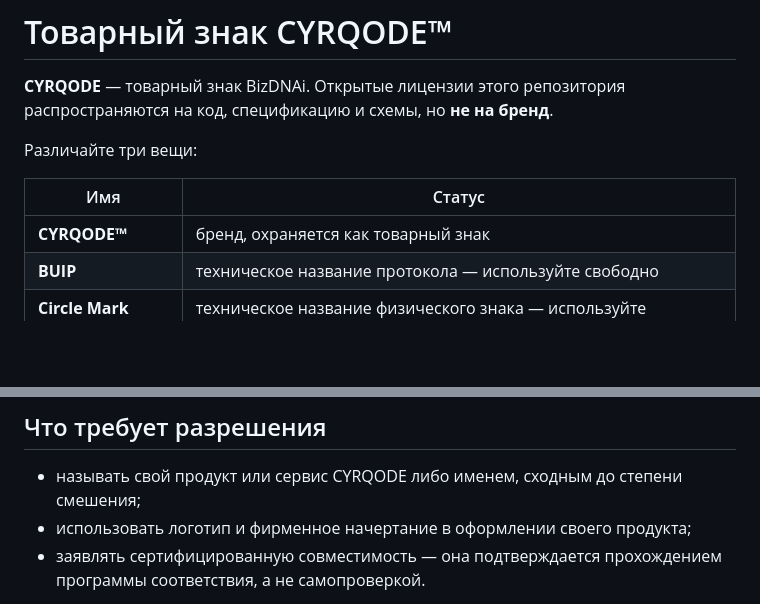
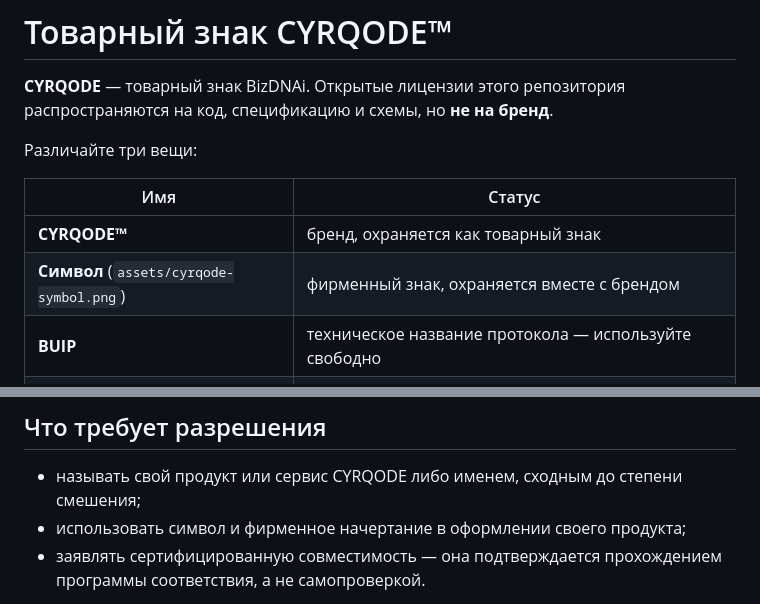
Before and after one commit to Kabzhanov/cyrqode, a Markdown page: TRADEMARK.md, 2 parts joined by grey strips. Drawn GitHub-style; blank space fills up the shorter version.

```diff
--- a/TRADEMARK.md
+++ b/TRADEMARK.md
@@ -8,6 +8,7 @@
 | Имя | Статус |
 |---|---|
 | **CYRQODE™** | бренд, охраняется как товарный знак |
+| **Символ** (`assets/cyrqode-symbol.png`) | фирменный знак, охраняется вместе с брендом |
 | **BUIP** | техническое название протокола — используйте свободно |
 | **Circle Mark (CM)** | техническое название физического знака — используйте свободно |
 
@@ -25,7 +26,7 @@
 
 - называть свой продукт или сервис CYRQODE либо именем, сходным до степени
   смешения;
-- использовать логотип и фирменное начертание в оформлении своего продукта;
+- использовать символ и фирменное начертание в оформлении своего продукта;
 - заявлять сертифицированную совместимость — она подтверждается прохождением
   программы соответствия, а не самопроверкой.
 
```
Also changed, not shown: README.md (+4 -0 lines), assets/README.md (added, +29 -0 lines), assets/cyrqode-symbol.png (added).
